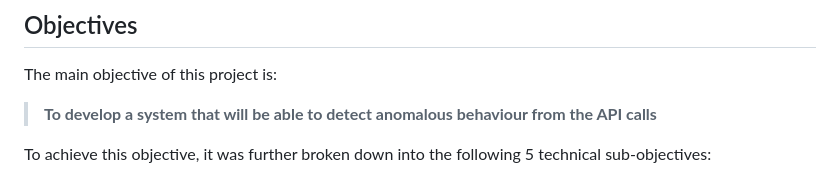
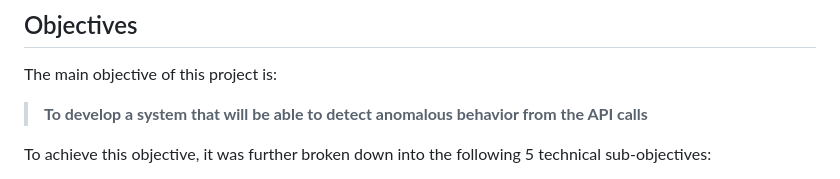
Before and after one commit to akshaygud1401/Anomaly-Detection, a Markdown page: README.md, the part around the change. Rendered like a GitHub page.

```diff
--- a/README.md
+++ b/README.md
@@ -10,7 +10,7 @@ Distributed micro-services based applications are typically accessed via APIs. T
 
 The main objective of this project is:
 
-> **To develop a system that will be able to detect anomalous behaviour from the API calls**
+> **To develop a system that will be able to detect anomalous behavior from the API calls**
 
 To achieve this objective, it was further broken down into the following 5 technical sub-objectives:
 
```
